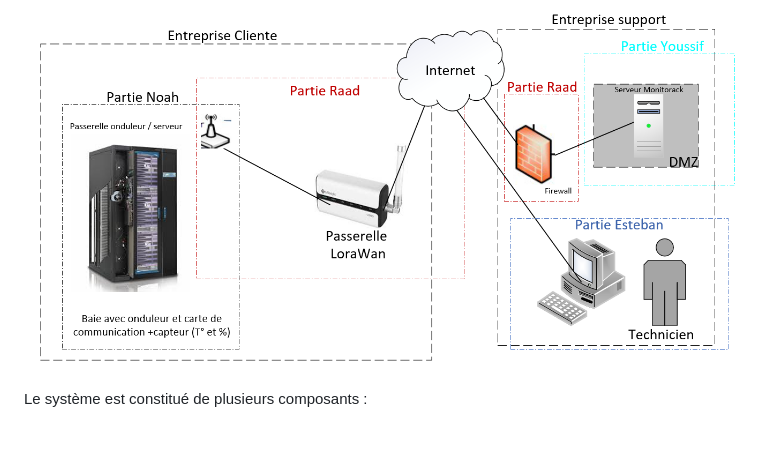
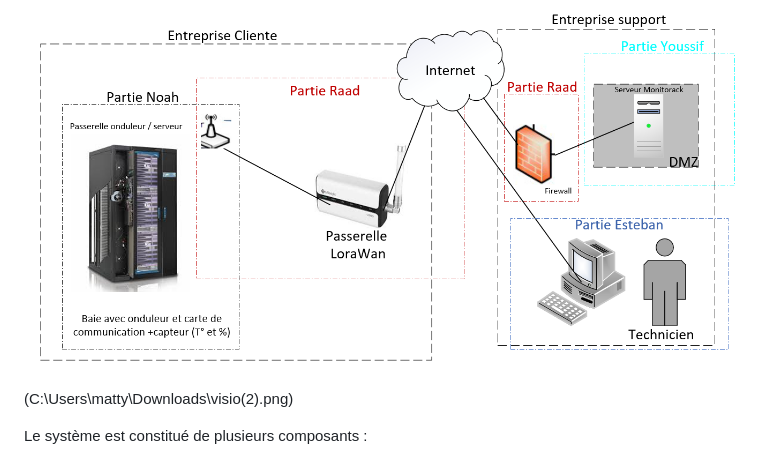
Before and after one commit to PRJ-Monitorack/Monitorack, a Markdown page: README.md, the part around the change. Drawn GitHub-style; blank space fills up the shorter version.

Commit message:
Update README.md
Signed-off-by: YF3w <youssif.mattiyousif@ynov.com>

```diff
--- a/README.md
+++ b/README.md
@@ -42,6 +42,8 @@ L'objectif du projet est de développer une **passerelle de surveillance** capab
 Voici un diagramme de l'infrastructure prévue :
 
 ![Diagramme d'Infrastructure](./assets/visio.png)
+
+(C:\Users\matty\Downloads\visio(2).png)
 
 Le système est constitué de plusieurs composants :
 - **Passerelle Onduleur** : collecte les données des onduleurs et des capteurs, puis les envoie à une passerelle LoRaWAN.
```
